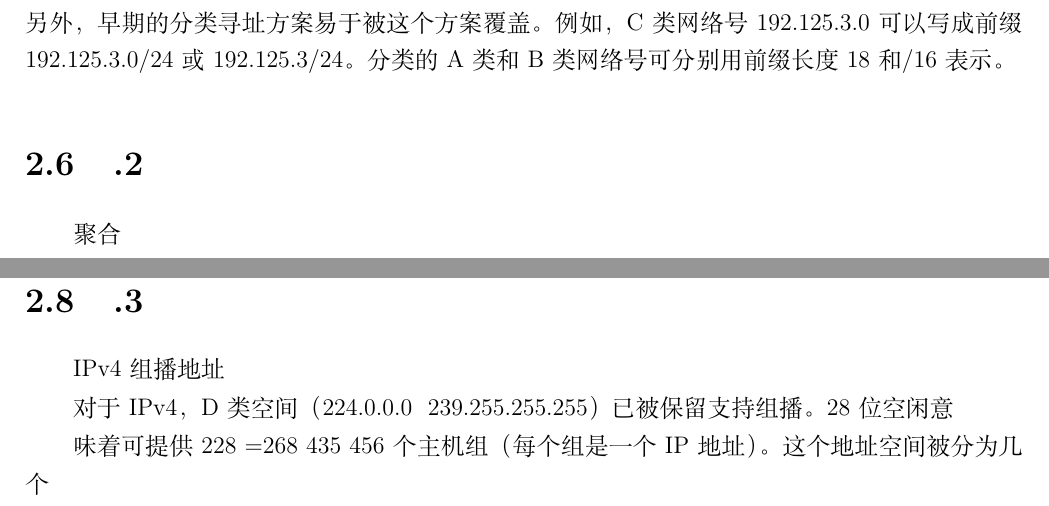
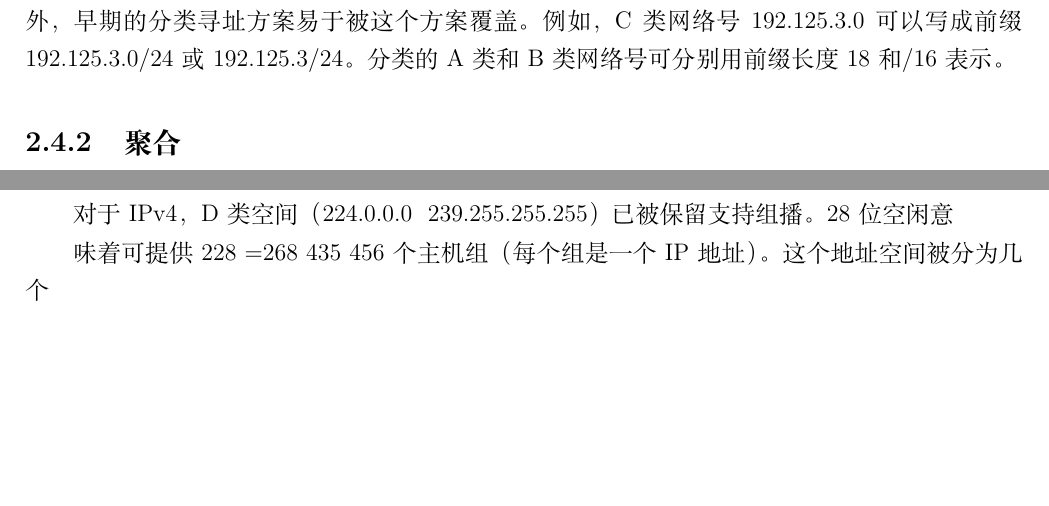
Before and after one commit to sumitpo/tcpipzh, a LaTeX thesis (titp.tex, which reads chapters/2.tex): two parts of pages 31 and 41 of 400 before the commit and two parts of pages 31 and 40 of 400 after it, joined at a grey line, cut so that both start at the same text, the shorter picture padded with empty space. Compiled offline with XeLaTeX.

Commit message:
feat: review chapter 2 table of content partly

```diff
--- a/chapters/2.tex
+++ b/chapters/2.tex
@@ -1013,15 +1013,13 @@ IPv6，通常在范围0~128。它通常被追加到基本IP 地址，并且后
 2001:db8：~ 2001:db8:ffff:fff
 
 在这个表中，由前缀来定义并固定的位被圈在一个框中。剩余位可设置为0和1的任意
-
 组合，从而涵盖可能的地址范围。显然，一个较小的前缀长度可对应于一个更大的地址范围。
 另外，早期的分类寻址方案易于被这个方案覆盖。例如，C类网络号192.125.3.0可以写成前
 缀 192.125.3.0/24或 192.125.3/24。分类的A类和B类网络号可分别用前缀长度18和/16表示。
-\section{.2}
-聚合
+
+\subsection{聚合}
 
 通过取消分类结构的IP地址，能分配各种尺寸的IP 地址块。但是，这样做没有解决问
-
 题列表中的第三个问题，它并没有帮助减少路由表条目数。一条路由表条目告诉一个路由器
 向哪里发送流量。从本质上来说，路由器检查每个到达的数据报中的目的IP地址，找到一
 条匹配的路由表条目，并从该条目中提取数据报的“下一跳”。这有点像驾驶汽车去一个特
@@ -1580,9 +1573,6 @@ IPv4和IPv6支持组播寻址。一个IP 组播地址（也称组或组地址）
 读者可以查看［IMR02］。第9章详细介绍本地IP组播如何工作。现在，我们要讨论IPv4 和
 
 IPv6 组播地址的格式和意义。
-
-\section{.3}
-IPv4 组播地址
 
 对于IPv4，D类空间（224.0.0.0 ~239.255.255.255）已被保留支持组播。28位空闲意
 
```
Also changed, not shown: chapters/2.tex (10 more changed lines).
